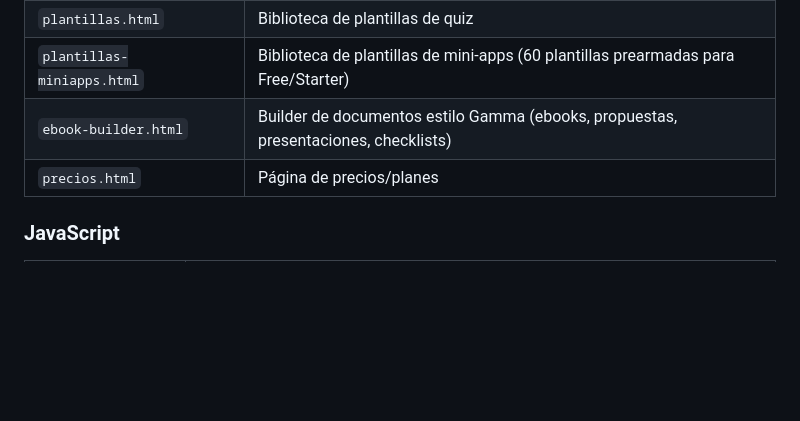
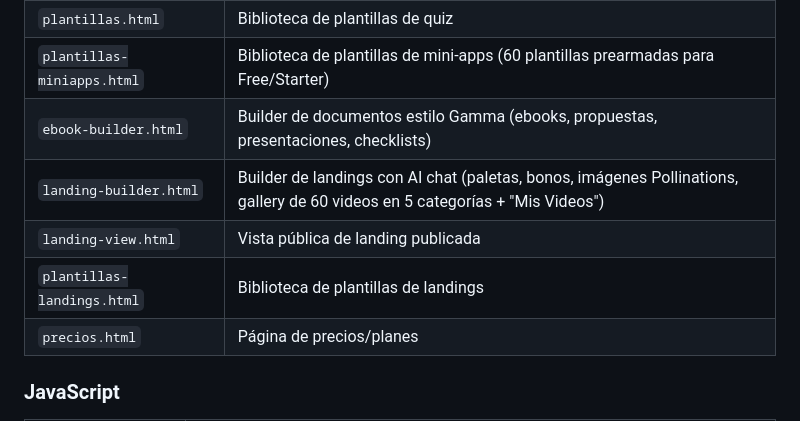
Before and after one commit to sandramon2412-png/mi-quizzes, a Markdown page: CLAUDE.md, the part around one of its changes. Rendered like a GitHub page; blank space fills up the shorter version.

```diff
--- a/CLAUDE.md
+++ b/CLAUDE.md
@@ -44,6 +44,9 @@ Plataforma SaaS para creadores de infoproductos hispanohablantes. Permite crear
 | `plantillas.html` | Biblioteca de plantillas de quiz |
 | `plantillas-miniapps.html` | Biblioteca de plantillas de mini-apps (60 plantillas prearmadas para Free/Starter) |
 | `ebook-builder.html` | Builder de documentos estilo Gamma (ebooks, propuestas, presentaciones, checklists) |
+| `landing-builder.html` | Builder de landings con AI chat (paletas, bonos, imágenes Pollinations, gallery de 60 videos en 5 categorías + "Mis Videos") |
+| `landing-view.html` | Vista pública de landing publicada |
+| `plantillas-landings.html` | Biblioteca de plantillas de landings |
 | `precios.html` | Página de precios/planes |
 
 ### JavaScript
```
Also changed, not shown: other parts of CLAUDE.md (+41 -22 lines).
